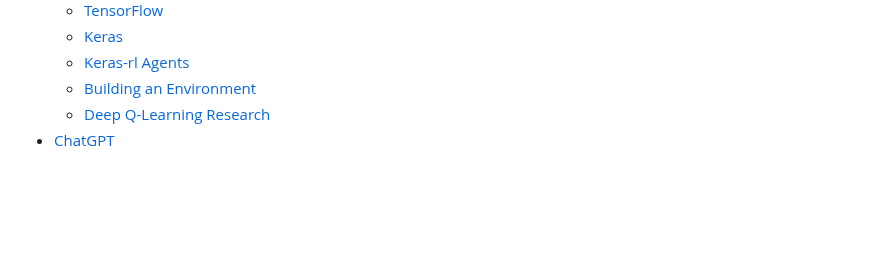
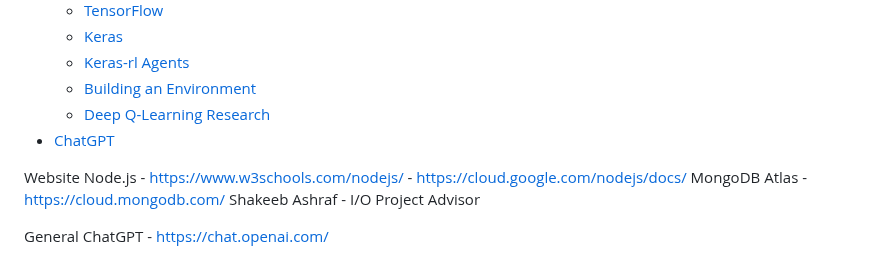
Before and after one commit to hmmclean/Machine-Learning-Project_Project-4, a Markdown page: README.md, the part around the change. Drawn GitHub-style; blank space fills up the shorter version.

```diff
--- a/README.md
+++ b/README.md
@@ -158,3 +158,13 @@ This project involved creating a website for a specific game, RPSLS, collecting
      * [Building an Environment](https://gymnasium.farama.org/)
      * [Deep Q-Learning Research](https://towardsdatascience.com/self-learning-ai-agents-part-ii-deep-q-learning-b5ac60c3f47)
 * [ChatGPT](https://chat.openai.com/)
+
+
+Website
+Node.js - https://www.w3schools.com/nodejs/
+	     - https://cloud.google.com/nodejs/docs/
+MongoDB Atlas - https://cloud.mongodb.com/
+Shakeeb Ashraf - I/O Project Advisor
+
+General
+ChatGPT - https://chat.openai.com/
```
